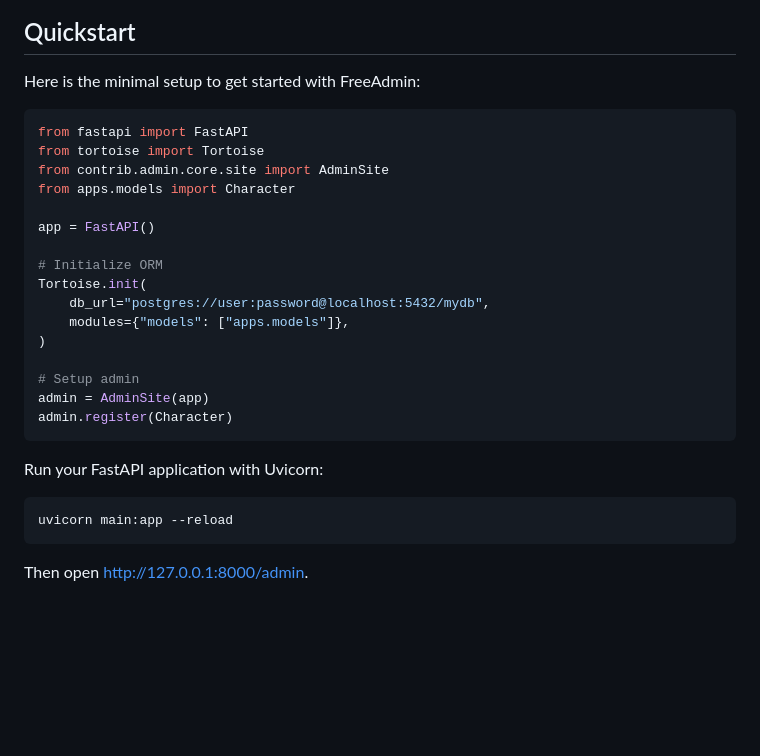
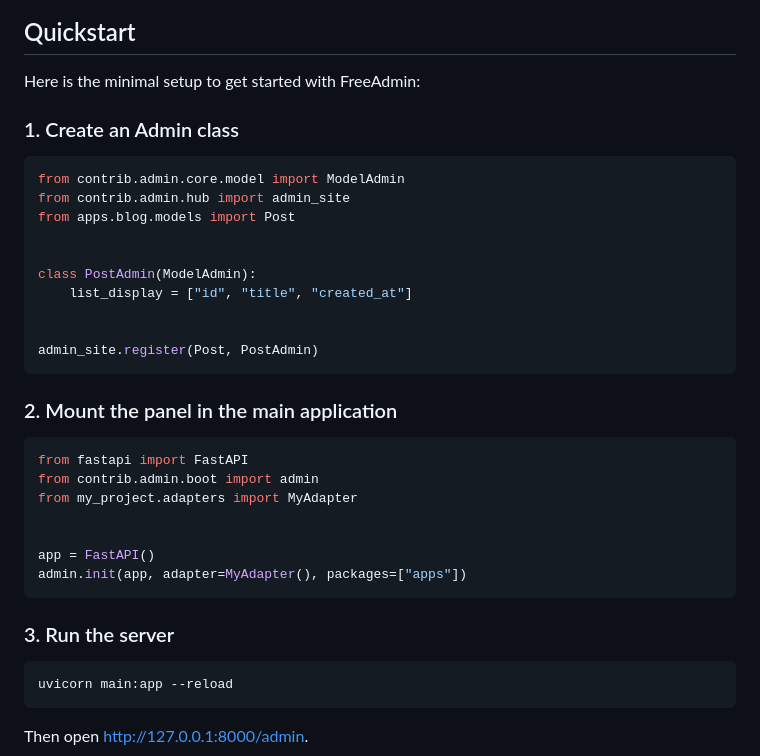
Before and after one commit to TimurKady/free-admin, a Markdown page: README.md, the part around the change. GitHub-like rendering; blank space fills up the shorter version.

````diff
--- a/README.md
+++ b/README.md
@@ -46,26 +46,34 @@ pip install free-admin
 
 Here is the minimal setup to get started with FreeAdmin:
 
+### 1. Create an Admin class
+
+```python
+from contrib.admin.core.model import ModelAdmin
+from contrib.admin.hub import admin_site
+from apps.blog.models import Post
+
+
+class PostAdmin(ModelAdmin):
+    list_display = ["id", "title", "created_at"]
+
+
+admin_site.register(Post, PostAdmin)
+```
+
+### 2. Mount the panel in the main application
+
 ```python
 from fastapi import FastAPI
-from tortoise import Tortoise
-from contrib.admin.core.site import AdminSite
-from apps.models import Character
+from contrib.admin.boot import admin
+from my_project.adapters import MyAdapter
+
 
 app = FastAPI()
-
-# Initialize ORM
-Tortoise.init(
-    db_url="postgres://user:password@localhost:5432/mydb",
-    modules={"models": ["apps.models"]},
-)
-
-# Setup admin
-admin = AdminSite(app)
-admin.register(Character)
+admin.init(app, adapter=MyAdapter(), packages=["apps"])
 ```
 
-Run your FastAPI application with Uvicorn:
+### 3. Run the server
 
 ```bash
 uvicorn main:app --reload
````
